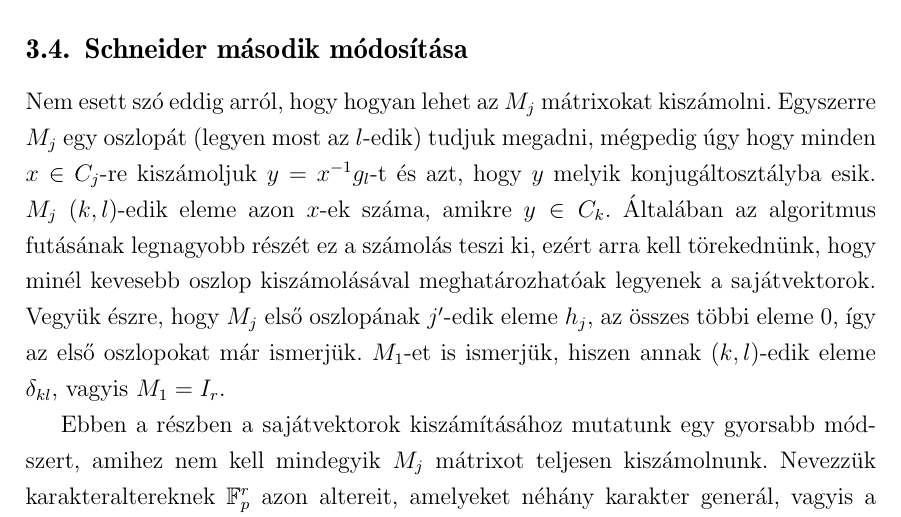
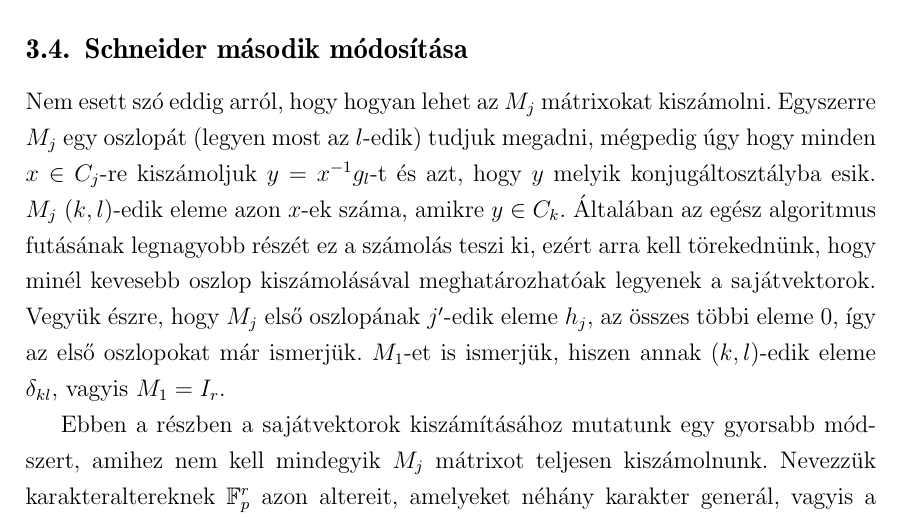
Before and after one commit to ngg/groupext, a LaTeX thesis (thesis/szakdoli.tex, which reads thesis/burnside.tex): part of page 22 of 27, cut so that both start at the same text. Compiled offline with pdfLaTeX.

Commit message:
some typos

```diff
--- a/thesis/burnside.tex
+++ b/thesis/burnside.tex
@@ -169,12 +169,12 @@ Nem esett szó eddig arról, hogy hogyan lehet az $M_j$ mátrixokat kiszámolni.
 Egyszerre $M_j$ egy oszlopát (legyen most az $l$-edik) tudjuk megadni, mégpedig úgy hogy minden $x \in C_j$-re kiszámoljuk
 $y=x^{-1}g_l$-t és azt, hogy $y$ melyik konjugáltosztályba esik.
 $M_j$ $(k,l)$-edik eleme azon $x$-ek száma, amikre $y\in C_k$.
-Általában az algoritmus futásának legnagyobb részét ez a számolás teszi ki, ezért arra kell törekednünk, hogy minél kevesebb oszlop kiszámolásával meghatározhatóak legyenek a sajátvektorok.
+Általában az egész algoritmus futásának legnagyobb részét ez a számolás teszi ki, ezért arra kell törekednünk, hogy minél kevesebb oszlop kiszámolásával meghatározhatóak legyenek a sajátvektorok.
 Vegyük észre, hogy $M_j$ első oszlopának $j'$-edik eleme $h_j$, az összes többi eleme $0$, így az első oszlopokat már ismerjük.
 $M_1$-et is ismerjük, hiszen annak $(k,l)$-edik eleme $\delta_{kl}$, vagyis $M_1=I_r$.
 
 Ebben a részben a sajátvektorok kiszámításához mutatunk egy gyorsabb módszert, amihez nem kell mindegyik $M_j$ mátrixot teljesen kiszámolnunk.
-Nevezzük karakteraltereknek $\mathbb{F}_p^r$ azon altereit, amelyeket néhány karakter generál, vagyis a $\langle \Theta(\chi^i) | i \in I \rangle$ alakban felírhatóakat, ahol $I \subseteq \{1,\dots,r\}$.
+Nevezzük karakteraltereknek $\mathbb{F}_p^r$ azon altereit, amelyeket néhány karakter generál, vagyis a $\langle \Theta(\chi^i) \mid i \in I \rangle$ alakban felírhatóakat, ahol $I \subseteq \{1,\dots,r\}$.
 A sajátvektorokat a következőképpen szeretnénk kiszámolni:
 kiindulunk egyetlen karakteraltérből (a teljes $\mathbb{F}_p^r$-ről), és minden lépésben egy legalább két dimenziós karakteralteret egy $M_j$ segítségével felbontunk több kisebb dimenziós karakteraltér direktösszegére,
 úgy hogy a karakteraltérnek nézzük a metszetét $M_j$ sajátaltereivel.
```
Also changed, not shown: 2 other files.
